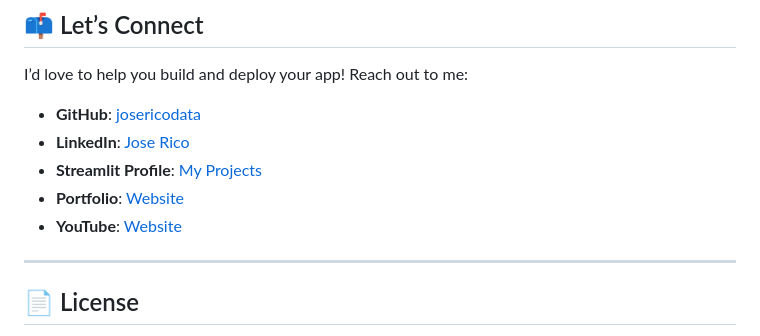
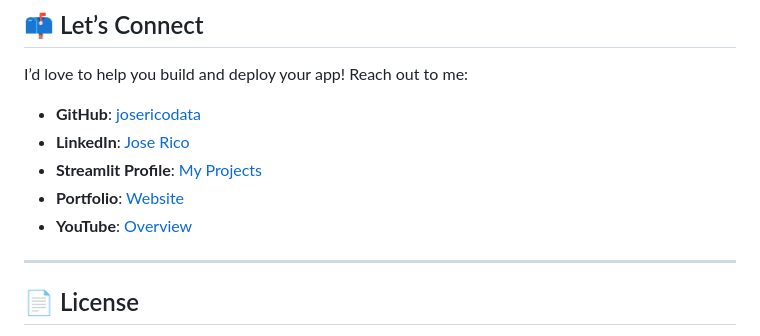
Before and after one commit to josericodata/streamlit-developer, a Markdown page: README.md, the part around the change. Rendered like a GitHub page.

Commit message:
Updating footer v2

```diff
--- a/README.md
+++ b/README.md
@@ -65,7 +65,7 @@ I’d love to help you build and deploy your app! Reach out to me:
 - **LinkedIn**: [Jose Rico](https://www.linkedin.com/in/josericodata/)
 - **Streamlit Profile**: [My Projects](https://share.streamlit.io/user/josericodata)
 - **Portfolio**: [Website](https://josericodata.github.io/)
-- **YouTube**: [Website](https://www.youtube.com/@josericodata)
+- **YouTube**: [Overview](https://www.youtube.com/@josericodata)
 
 ---
 
```
